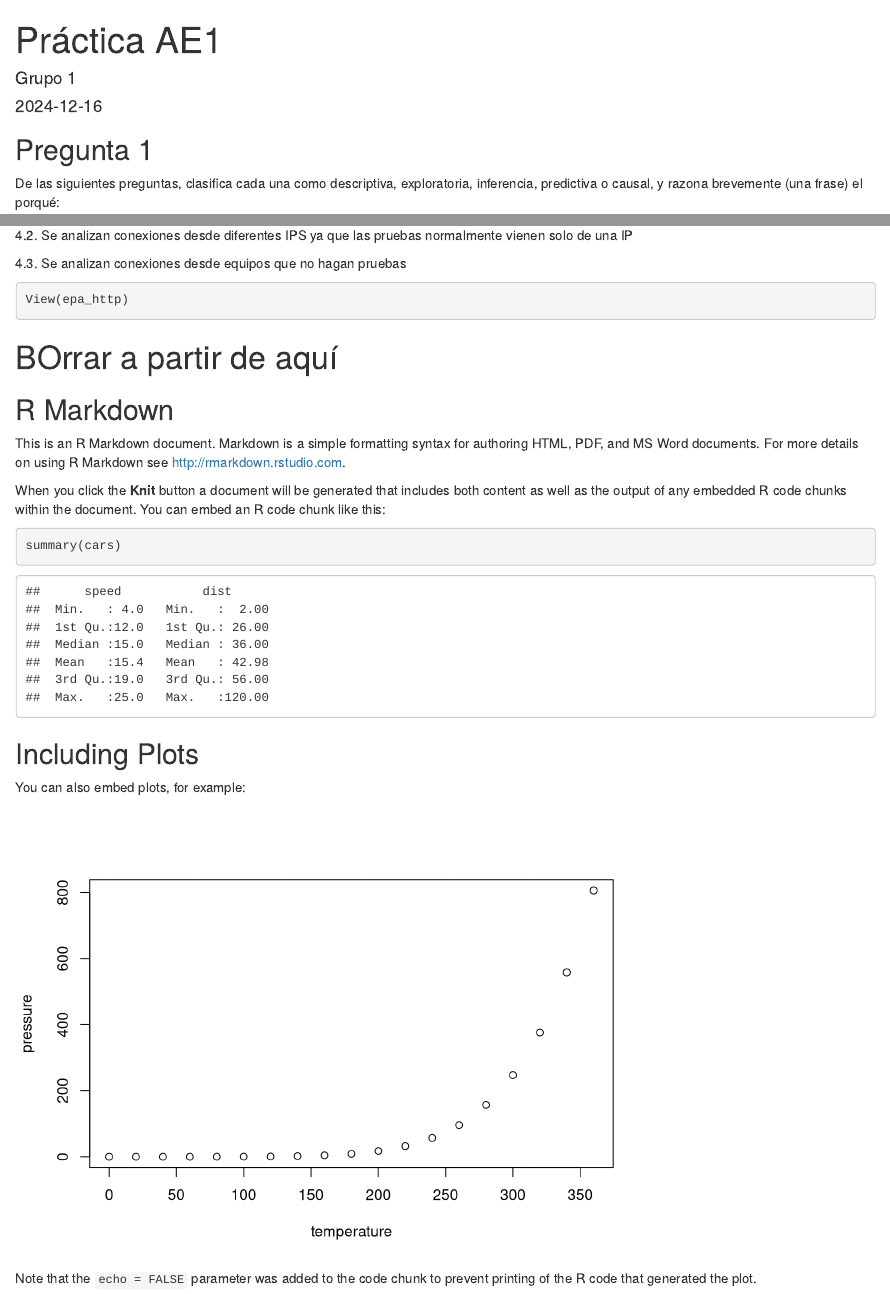
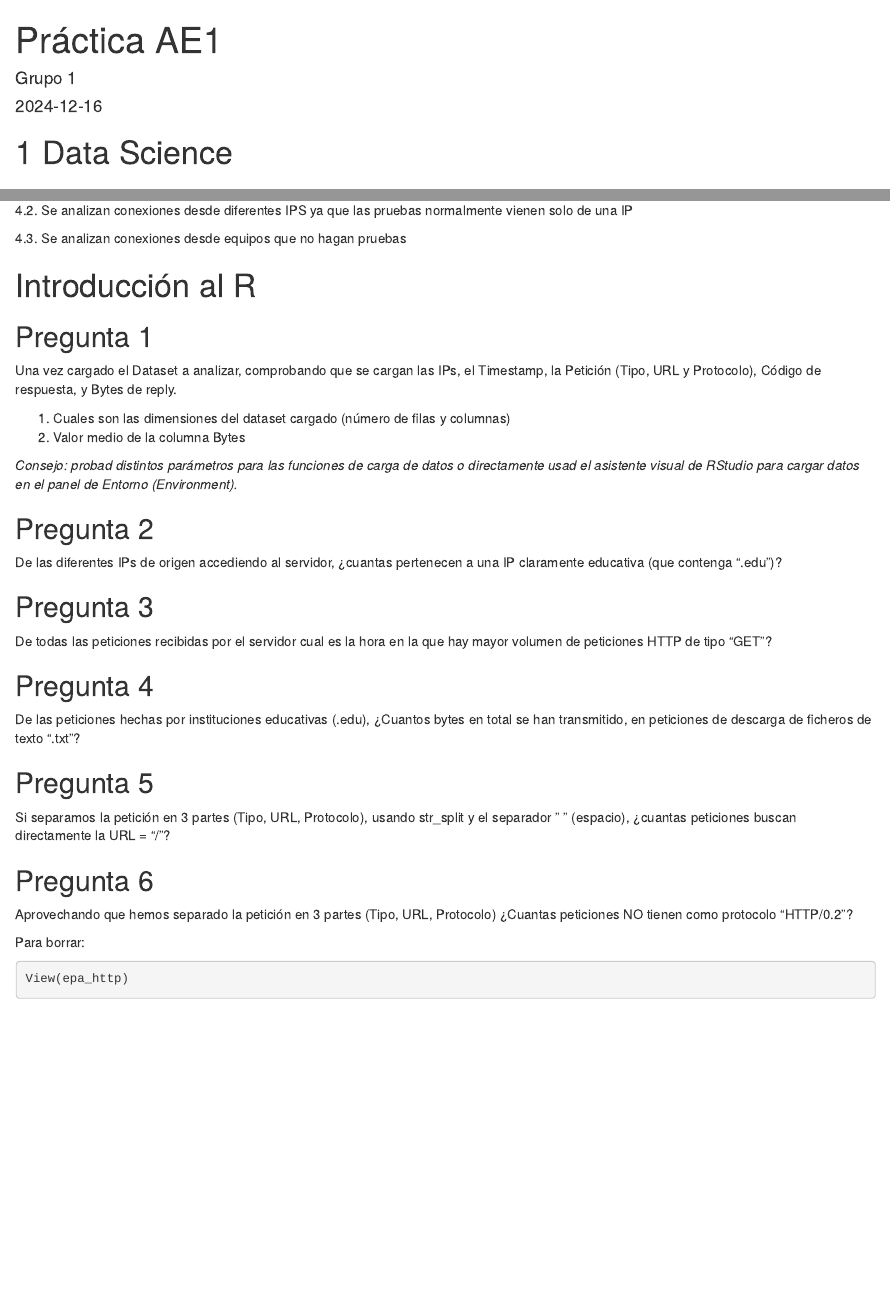
Before and after one commit to GoredJavier/DataDrivenSecurity, an R Markdown document (practica1.Rmd): the page in a window 1100 px wide, from its top, and a second part further down, joined at a grey line. Rendered offline with R 4.5, knitr and Pandoc, with nearby package versions; some code elsewhere in the file could not run offline.

Commit message:
Añadidas todas las preguntas

````diff
--- a/practica1.Rmd
+++ b/practica1.Rmd
@@ -15,6 +15,8 @@ git_epa_http <- getURL("https://raw.githubusercontent.com/GoredJavier/DataDriven
 epa_http <- read_table(git_epa_http, col_names = FALSE)
 
 ```
+
+# 1 Data Science
 
 ## Pregunta 1
 
@@ -86,32 +88,47 @@ prueba. Nuestro objetivo es reducir lo posible la lista de posibles culpables, c
 4.3. Se analizan conexiones desde equipos que no hagan pruebas
 
 
+# Introducción al R
+
+## Pregunta 1
+
+Una vez cargado el Dataset a analizar, comprobando que se cargan las IPs, el
+Timestamp, la Petición (Tipo, URL y Protocolo), Código de respuesta, y Bytes de reply.
+
+1. Cuales son las dimensiones del dataset cargado (número de filas y columnas)
+2. Valor medio de la columna Bytes
+
+*Consejo: probad distintos parámetros para las funciones de carga de datos o directamente usad el asistente visual de RStudio para cargar datos en el panel de Entorno (Environment).*
+
+
+## Pregunta 2
+
+De las diferentes IPs de origen accediendo al servidor, ¿cuantas pertenecen a una IP
+claramente educativa (que contenga ".edu")?
+
+## Pregunta 3
+
+De todas las peticiones recibidas por el servidor cual es la hora en la que hay mayor volumen de peticiones HTTP de tipo "GET"?
+
+## Pregunta 4
+
+De las peticiones hechas por instituciones educativas (.edu), ¿Cuantos bytes en total se han transmitido, en peticiones de descarga de ficheros de texto ".txt"?
+
+## Pregunta 5
+
+Si separamos la petición en 3 partes (Tipo, URL, Protocolo), usando str_split y el
+separador " " (espacio), ¿cuantas peticiones buscan directamente la URL = "/"?
+
+## Pregunta 6
+
+Aprovechando que hemos separado la petición en 3 partes (Tipo, URL, Protocolo)
+¿Cuantas peticiones NO tienen como protocolo "HTTP/0.2"?
+
+
+
+Para borrar:
 ```{r}
 
 View(epa_http)
 
 ```
-
-
-
-
-# BOrrar a partir de aquí
-## R Markdown
-
-This is an R Markdown document. Markdown is a simple formatting syntax for authoring HTML, PDF, and MS Word documents. For more details on using R Markdown see <http://rmarkdown.rstudio.com>.
-
-When you click the **Knit** button a document will be generated that includes both content as well as the output of any embedded R code chunks within the document. You can embed an R code chunk like this:
-
-```{r cars}
-summary(cars)
-```
-
-## Including Plots
-
-You can also embed plots, for example:
-
-```{r pressure, echo=FALSE}
-plot(pressure)
-```
-
-Note that the `echo = FALSE` parameter was added to the code chunk to prevent printing of the R code that generated the plot.
````
